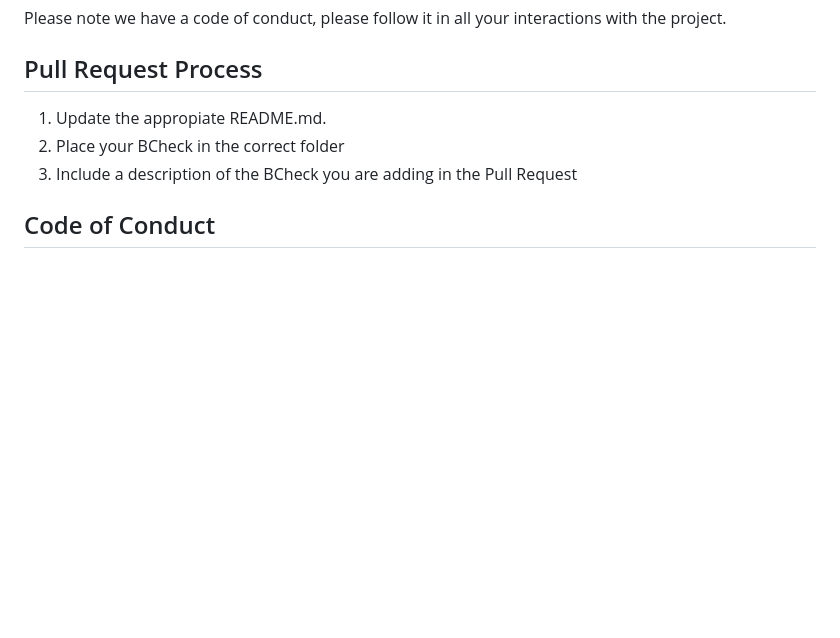
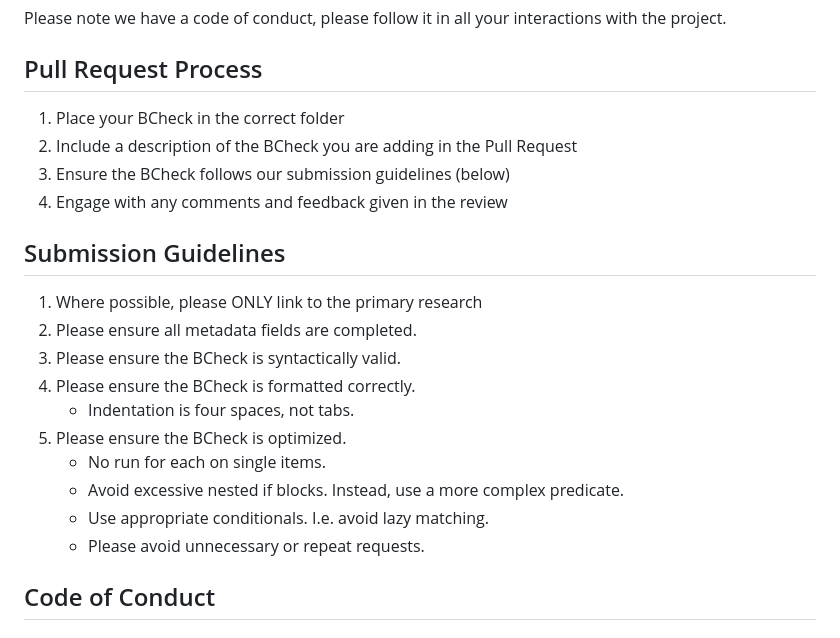
Before and after one commit to PortSwigger/BChecks, a Markdown page: CONTRIBUTING.md, the part around the change. Drawn GitHub-style; blank space fills up the shorter version.

```diff
--- a/CONTRIBUTING.md
+++ b/CONTRIBUTING.md
@@ -6,9 +6,24 @@ Please note we have a code of conduct, please follow it in all your interactions
 
 ## Pull Request Process
 
-1. Update the appropiate README.md.
-2. Place your BCheck in the correct folder
-3. Include a description of the BCheck you are adding in the Pull Request
+1. Place your BCheck in the correct folder
+2. Include a description of the BCheck you are adding in the Pull Request
+3. Ensure the BCheck follows our submission guidelines (below)
+4. Engage with any comments and feedback given in the review
+
+## Submission Guidelines
+
+1. Where possible, please ONLY link to the primary research
+2. Please ensure all metadata fields are completed.
+3. Please ensure the BCheck is syntactically valid.
+4. Please ensure the BCheck is formatted correctly.
+    - Indentation is four spaces, not tabs.
+5. Please ensure the BCheck is optimized.
+    - No run for each on single items.
+    - Avoid excessive nested if blocks. Instead, use a more complex predicate.
+    - Use appropriate conditionals. I.e. avoid lazy matching.
+    - Please avoid unnecessary or repeat requests.
+
 
 ## Code of Conduct
 
```
